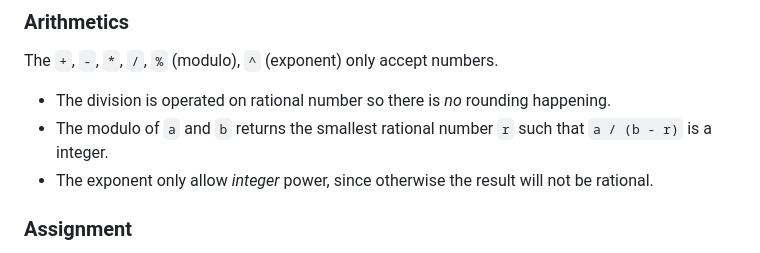
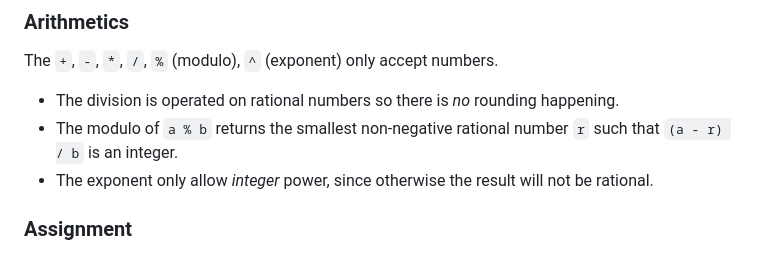
Before and after one commit to leonw774/lreng, a Markdown page: README.md, the part around the change. GitHub-like rendering.

```diff
--- a/README.md
+++ b/README.md
@@ -46,8 +46,8 @@ Variable is global when it is not initialized in a callable. Scoped variables ar
 
 The `+`, `-`, `*`, `/`, `%` (modulo), `^` (exponent) only accept numbers.
 
-- The division is operated on rational number so there is *no* rounding happening.
-- The modulo of `a` and `b` returns the smallest rational number `r` such that `a / (b - r)` is a integer.
+- The division is operated on rational numbers so there is *no* rounding happening.
+- The modulo of `a % b` returns the smallest non-negative rational number `r` such that `(a - r) / b` is an integer.
 - The exponent only allow *integer* power, since otherwise the result will not be rational.
 
 ### Assignment
```
